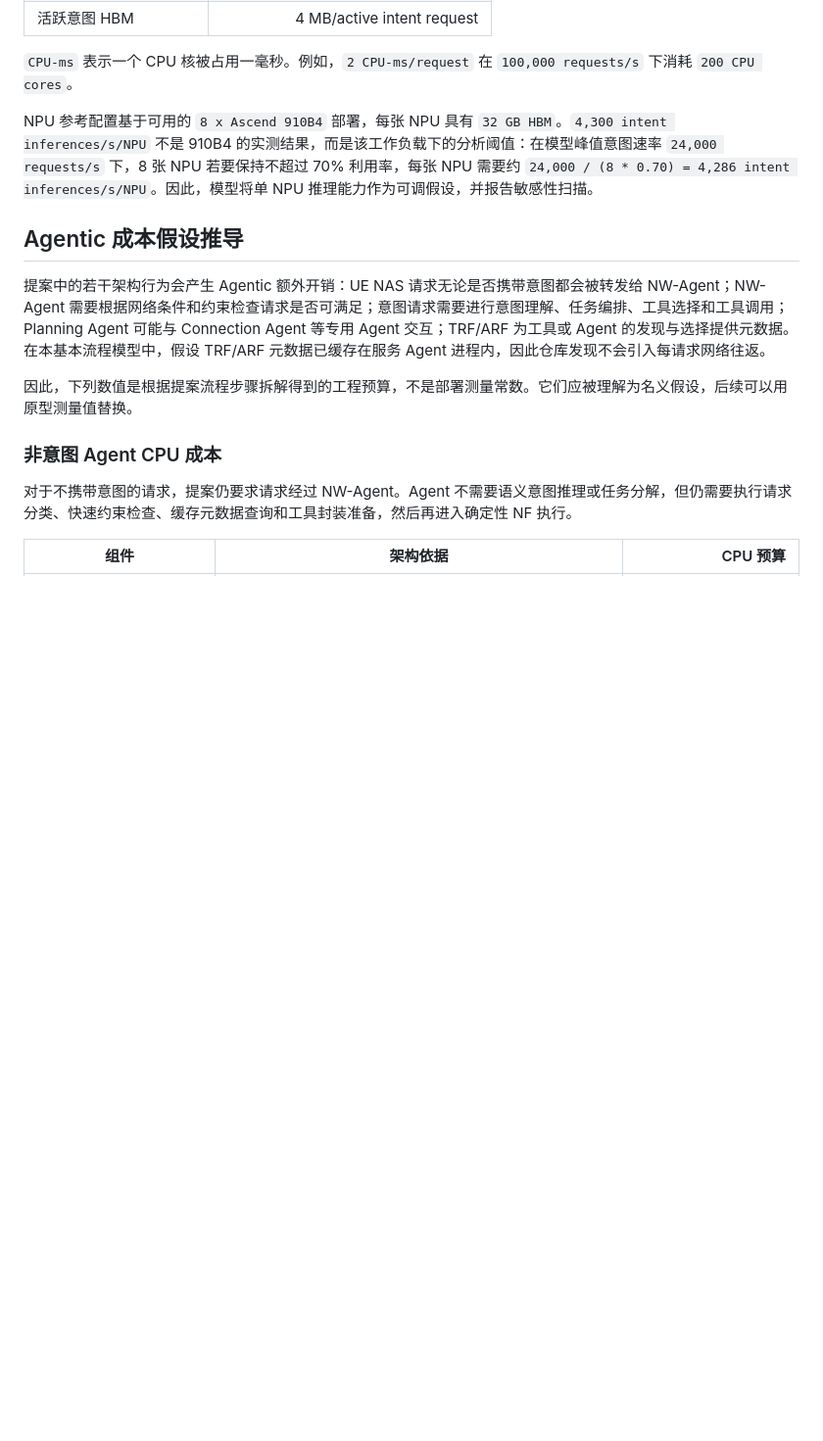
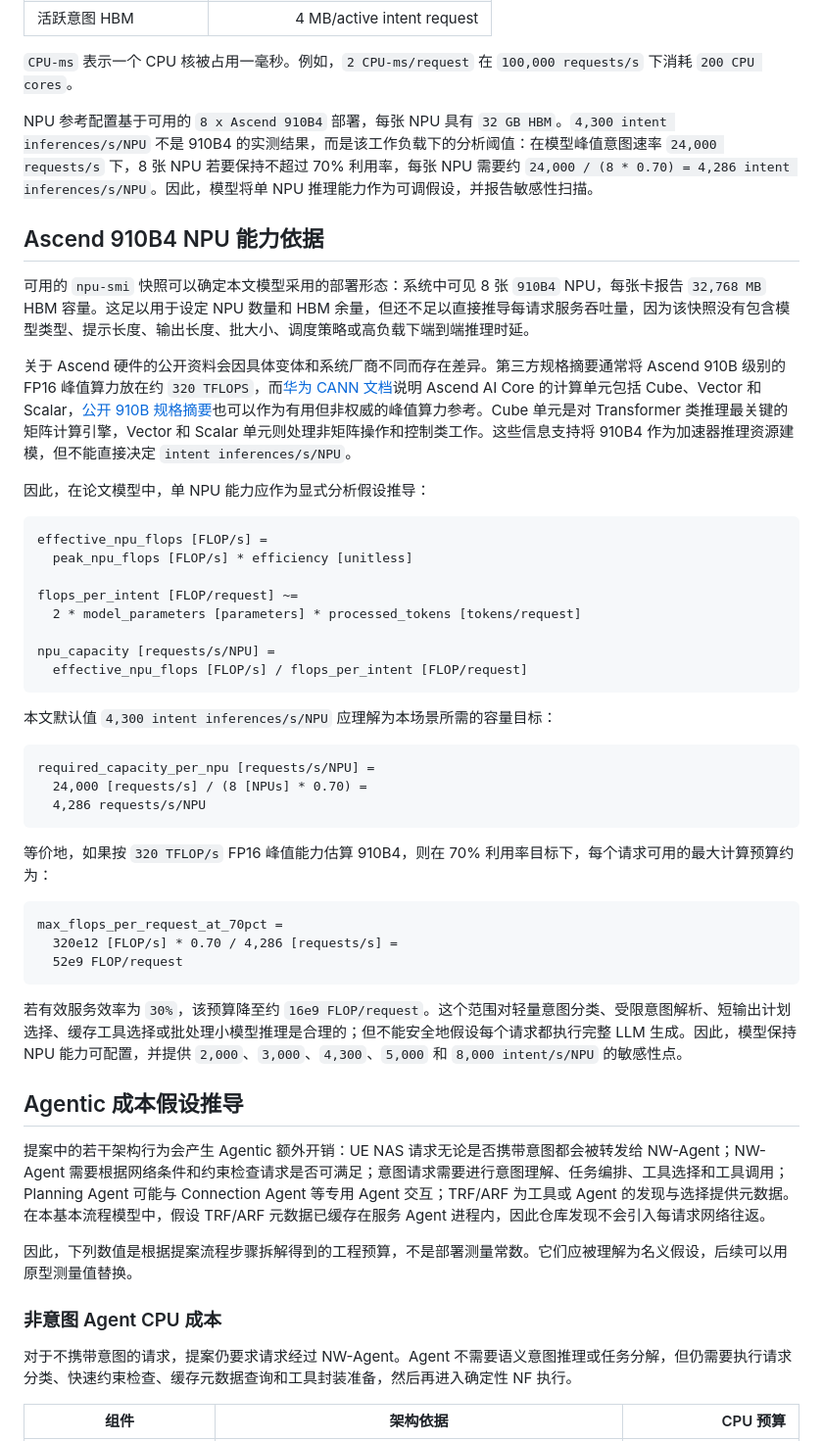
Before and after one commit to acore2026/analytical-resource-model, a Markdown page: agentic_core_resource_model_zh.md, the part around the change. Shown at 98% size. Drawn GitHub-style; blank space fills up the shorter version.

````diff
--- a/agentic_core_resource_model_zh.md
+++ b/agentic_core_resource_model_zh.md
@@ -62,6 +62,43 @@ lambda_total [requests/s] = sum_i(lambda_i)
 `CPU-ms` 表示一个 CPU 核被占用一毫秒。例如，`2 CPU-ms/request` 在 `100,000 requests/s` 下消耗 `200 CPU cores`。
 
 NPU 参考配置基于可用的 `8 x Ascend 910B4` 部署，每张 NPU 具有 `32 GB HBM`。`4,300 intent inferences/s/NPU` 不是 910B4 的实测结果，而是该工作负载下的分析阈值：在模型峰值意图速率 `24,000 requests/s` 下，8 张 NPU 若要保持不超过 70% 利用率，每张 NPU 需要约 `24,000 / (8 * 0.70) = 4,286 intent inferences/s/NPU`。因此，模型将单 NPU 推理能力作为可调假设，并报告敏感性扫描。
+
+## Ascend 910B4 NPU 能力依据
+
+可用的 `npu-smi` 快照可以确定本文模型采用的部署形态：系统中可见 8 张 `910B4` NPU，每张卡报告 `32,768 MB` HBM 容量。这足以用于设定 NPU 数量和 HBM 余量，但还不足以直接推导每请求服务吞吐量，因为该快照没有包含模型类型、提示长度、输出长度、批大小、调度策略或高负载下端到端推理时延。
+
+关于 Ascend 硬件的公开资料会因具体变体和系统厂商不同而存在差异。第三方规格摘要通常将 Ascend 910B 级别的 FP16 峰值算力放在约 `320 TFLOPS`，而[华为 CANN 文档](https://www.hiascend.com/document/detail/en/canncommercial/800/opdevg/Ascendcopdevg/atlas_ascendc_10_0009.html)说明 Ascend AI Core 的计算单元包括 Cube、Vector 和 Scalar，[公开 910B 规格摘要](https://chip.computer/chips/huawei/ascend-910b)也可以作为有用但非权威的峰值算力参考。Cube 单元是对 Transformer 类推理最关键的矩阵计算引擎，Vector 和 Scalar 单元则处理非矩阵操作和控制类工作。这些信息支持将 910B4 作为加速器推理资源建模，但不能直接决定 `intent inferences/s/NPU`。
+
+因此，在论文模型中，单 NPU 能力应作为显式分析假设推导：
+
+```text
+effective_npu_flops [FLOP/s] =
+  peak_npu_flops [FLOP/s] * efficiency [unitless]
+
+flops_per_intent [FLOP/request] ~=
+  2 * model_parameters [parameters] * processed_tokens [tokens/request]
+
+npu_capacity [requests/s/NPU] =
+  effective_npu_flops [FLOP/s] / flops_per_intent [FLOP/request]
+```
+
+本文默认值 `4,300 intent inferences/s/NPU` 应理解为本场景所需的容量目标：
+
+```text
+required_capacity_per_npu [requests/s/NPU] =
+  24,000 [requests/s] / (8 [NPUs] * 0.70) =
+  4,286 requests/s/NPU
+```
+
+等价地，如果按 `320 TFLOP/s` FP16 峰值能力估算 910B4，则在 70% 利用率目标下，每个请求可用的最大计算预算约为：
+
+```text
+max_flops_per_request_at_70pct =
+  320e12 [FLOP/s] * 0.70 / 4,286 [requests/s] =
+  52e9 FLOP/request
+```
+
+若有效服务效率为 `30%`，该预算降至约 `16e9 FLOP/request`。这个范围对轻量意图分类、受限意图解析、短输出计划选择、缓存工具选择或批处理小模型推理是合理的；但不能安全地假设每个请求都执行完整 LLM 生成。因此，模型保持 NPU 能力可配置，并提供 `2,000`、`3,000`、`4,300`、`5,000` 和 `8,000 intent/s/NPU` 的敏感性点。
 
 ## Agentic 成本假设推导
 
````
Also changed, not shown: agentic_core_resource_model.md (+37 -0 lines).
